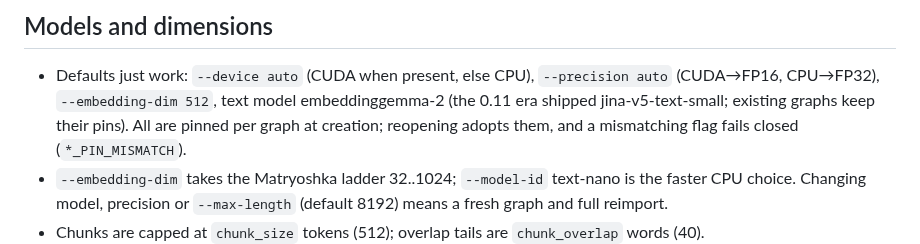
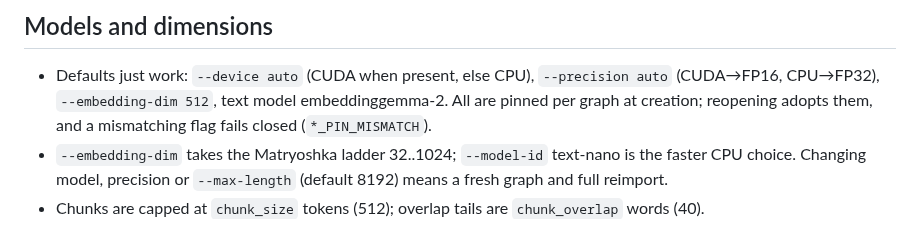
Before and after one commit to opticsWolf/OKFgraph, a Markdown page: skills/okfgraph-cli/SKILL.md, the part around the change. Rendered like a GitHub page.

Commit message:
skills: drop the 0.11-era remark — the defaults lines now just name the current defaults (embeddinggemma-2, 512 dims, auto device/precision)

```diff
--- a/skills/okfgraph-cli/SKILL.md
+++ b/skills/okfgraph-cli/SKILL.md
@@ -112,8 +112,7 @@ filters on `--target images`) instead of silently dropping them.
 
 - Defaults just work: `--device auto` (CUDA when present, else CPU),
   `--precision auto` (CUDA→FP16, CPU→FP32), `--embedding-dim 512`, text
-  model embeddinggemma-2 (the 0.11 era shipped jina-v5-text-small;
-  existing graphs keep their pins). All are pinned per graph at creation;
+  model embeddinggemma-2. All are pinned per graph at creation;
   reopening adopts them, and a mismatching flag fails closed
   (`*_PIN_MISMATCH`).
 - `--embedding-dim` takes the Matryoshka ladder 32..1024; `--model-id`
```
Also changed, not shown: skills/okfgraph-mcp/SKILL.md (+2 -2 lines).
